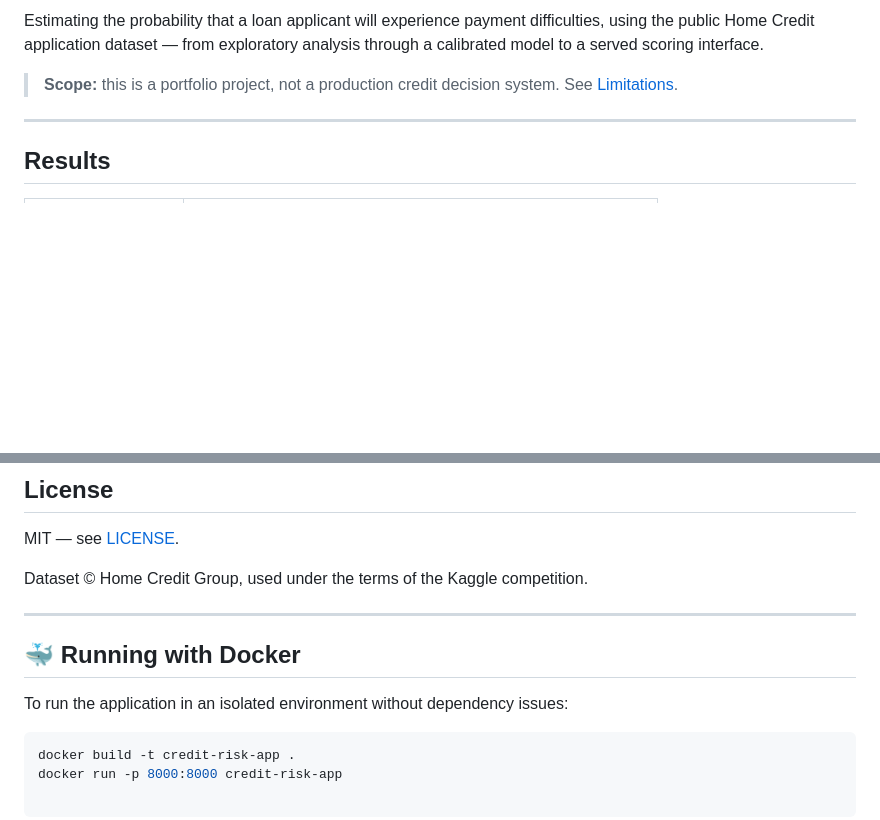
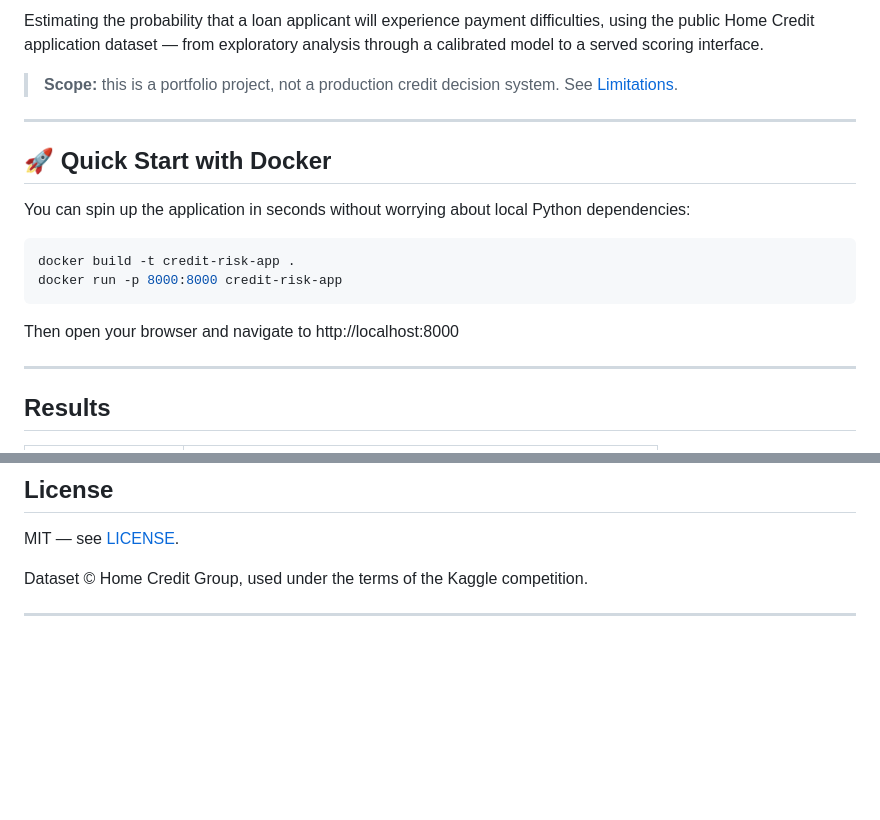
Before and after one commit to emirkarali/credit-risk-scoring, a Markdown page: README.md, 2 parts joined by grey strips. Rendered like a GitHub page; blank space fills up the shorter version.

Commit message:
Add Docker quick start section to README

````diff
--- a/README.md
+++ b/README.md
@@ -7,6 +7,18 @@ exploratory analysis through a calibrated model to a served scoring interface.
 
 > **Scope:** this is a portfolio project, not a production credit decision
 > system. See [Limitations](#limitations).
+
+---
+
+## 🚀 Quick Start with Docker
+
+You can spin up the application in seconds without worrying about local Python dependencies:
+
+```bash
+docker build -t credit-risk-app .
+docker run -p 8000:8000 credit-risk-app
+```
+Then open your browser and navigate to http://localhost:8000
 
 ---
 
@@ -248,11 +260,3 @@ MIT — see [LICENSE](LICENSE).
 Dataset © Home Credit Group, used under the terms of the Kaggle competition.
 
 ---
-
-## 🐳 Running with Docker
-
-To run the application in an isolated environment without dependency issues:
-
-```bash
-docker build -t credit-risk-app .
-docker run -p 8000:8000 credit-risk-app
````
